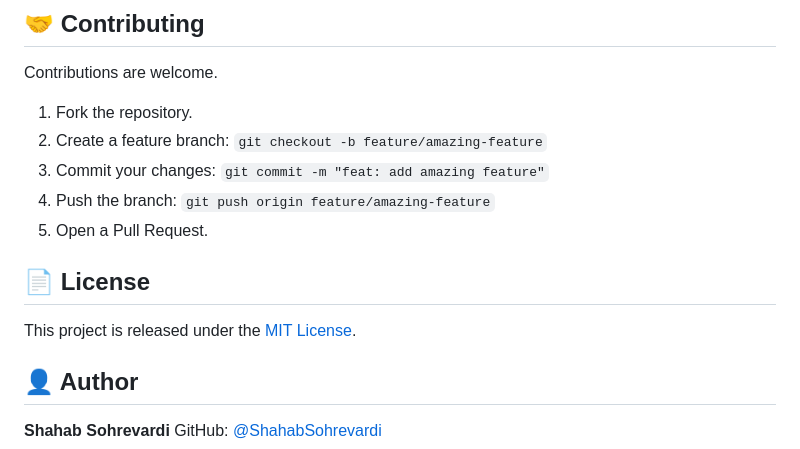
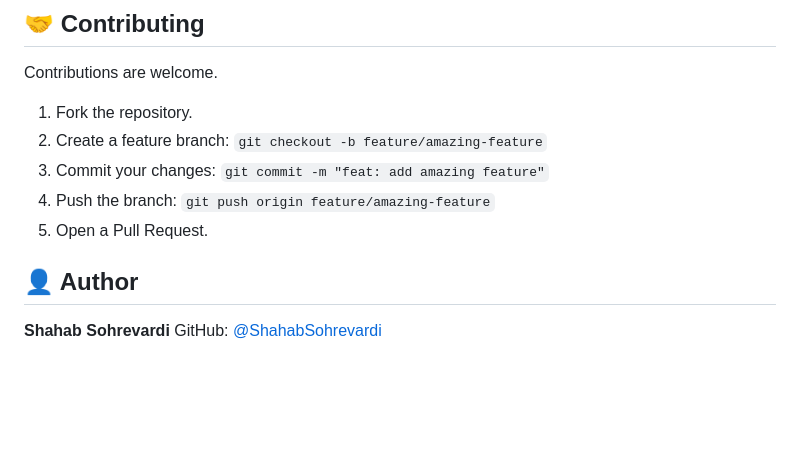
Before and after one commit to ShahabSohrevardi/koolbar_demo, a Markdown page: README.md, the part around the change. Drawn GitHub-style; blank space fills up the shorter version.

Commit message:
Remove License section from README
Removed license section from README.

```diff
--- a/README.md
+++ b/README.md
@@ -162,9 +162,6 @@ Contributions are welcome.
 4. Push the branch: `git push origin feature/amazing-feature`
 5. Open a Pull Request.
 
-## 📄 License
-
-This project is released under the [MIT License](LICENSE).
 
 ## 👤 Author
 
```
